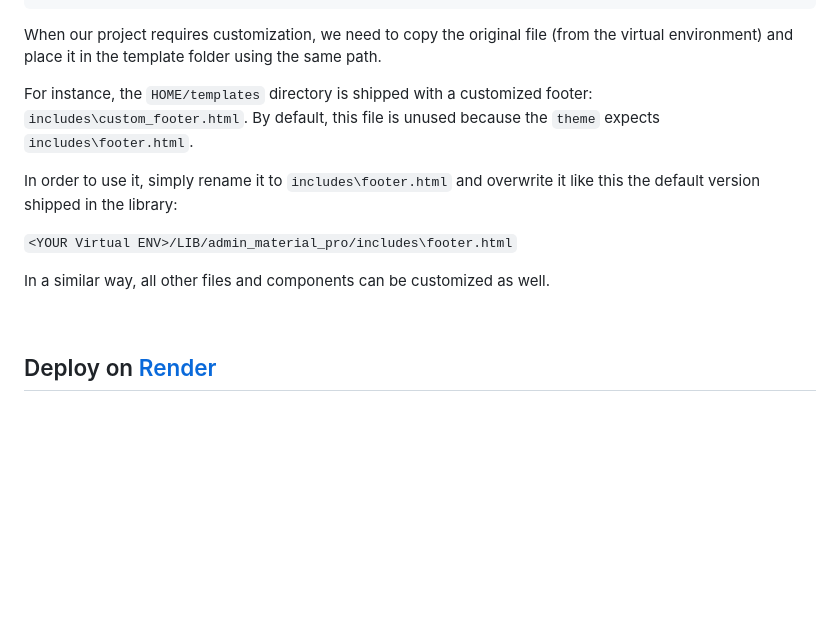
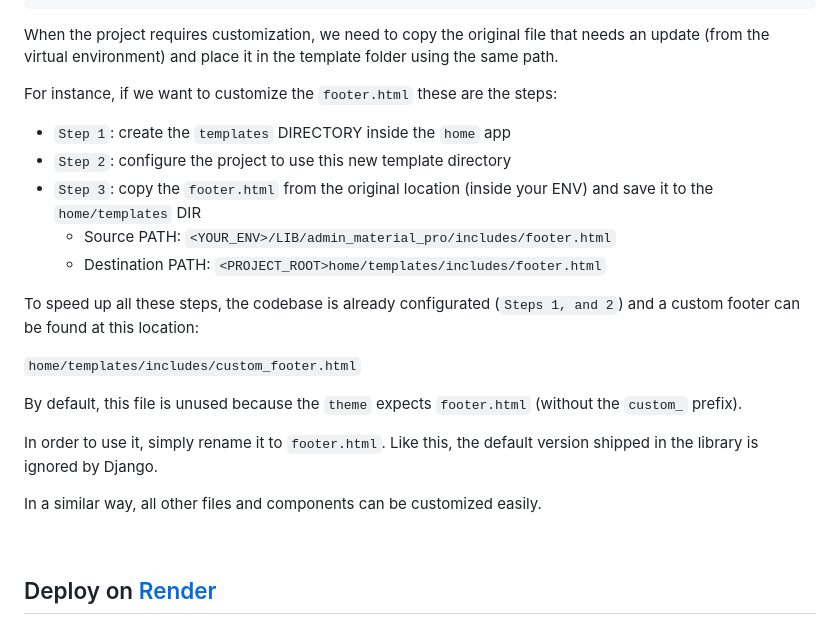
Before and after one commit to app-generator/django-material-dashboard-pro, a Markdown page: README.md, the part around the change. GitHub-like rendering; blank space fills up the shorter version.

````diff
--- a/README.md
+++ b/README.md
@@ -133,16 +133,25 @@ The  theme used to style this starter provides the following files:
    |-- ************************************************************************
 ```
 
-When our project requires customization, we need to copy the original file (from the virtual environment) and place it in the template folder using the same path.
+When the project requires customization, we need to copy the original file that needs an update (from the virtual environment) and place it in the template folder using the same path.
 
-For instance, the `HOME/templates` directory is shipped with a customized footer: `includes\custom_footer.html`.
-By default, this file is unused because the `theme` expects `includes\footer.html`.
+For instance, if we want to customize the `footer.html` these are the steps:
 
-In order to use it, simply rename it to `includes\footer.html` and overwrite it like this the default version shipped in the library:
+- `Step 1`: create the `templates` DIRECTORY inside the `home` app
+- `Step 2`: configure the project to use this new template directory
+- `Step 3`: copy the `footer.html` from the original location (inside your ENV) and save it to the `home/templates` DIR
+  - Source PATH: `<YOUR_ENV>/LIB/admin_material_pro/includes/footer.html`
+  - Destination PATH: `<PROJECT_ROOT>home/templates/includes/footer.html`
 
-`<YOUR Virtual ENV>/LIB/admin_material_pro/includes\footer.html`
+To speed up all these steps, the codebase is already configurated (`Steps 1, and 2`) and a custom footer can be found at this location:
 
-In a similar way, all other files and components can be customized as well.
+`home/templates/includes/custom_footer.html`
+
+By default, this file is unused because the `theme` expects `footer.html` (without the `custom_` prefix).
+
+In order to use it, simply rename it to `footer.html`. Like this, the default version shipped in the library is ignored by Django.
+
+In a similar way, all other files and components can be customized easily.
 
 <br />
 
````
